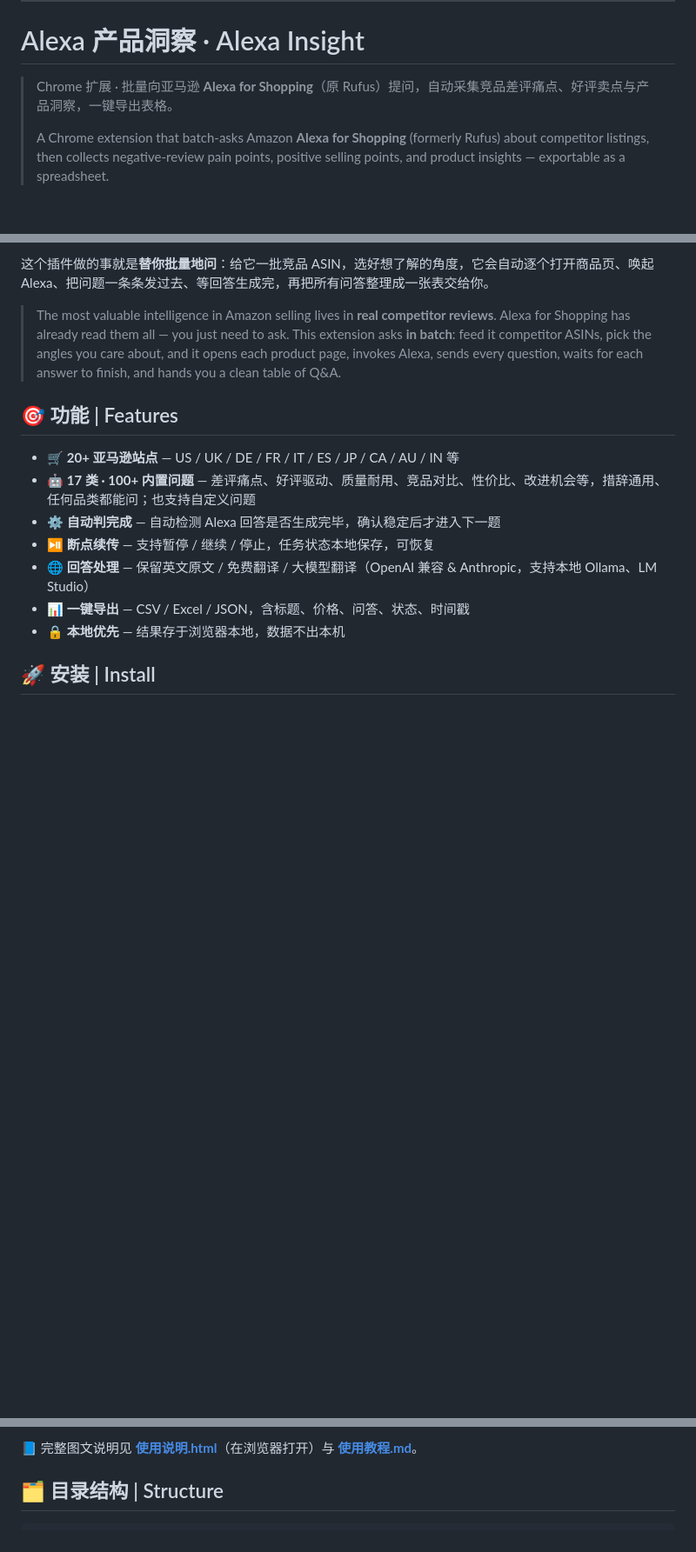
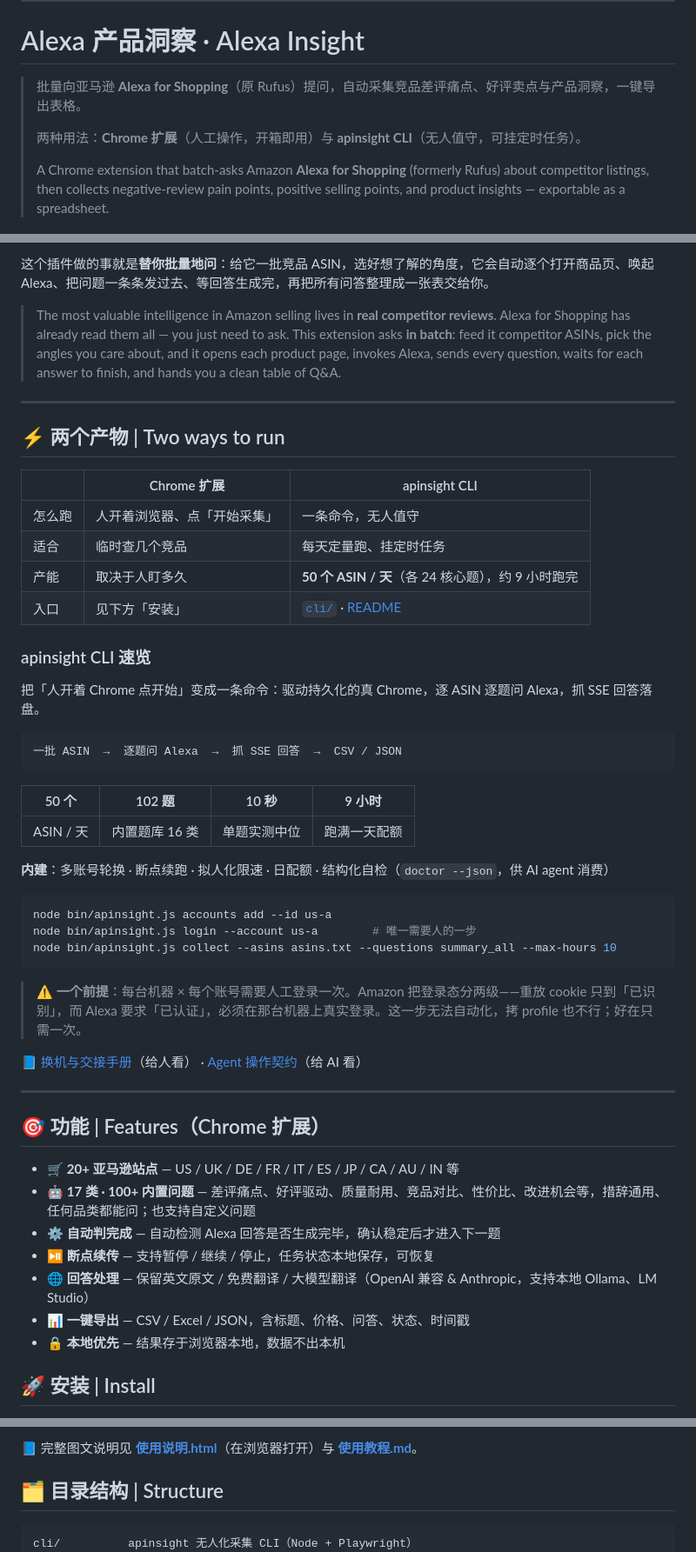
Before and after one commit to WaytoAIC/amazon-alexa-insight, a Markdown page: README.md, 3 parts joined by grey strips. Shown at 87% size. GitHub-like rendering; blank space fills up the shorter version.

````diff
--- a/README.md
+++ b/README.md
@@ -67,7 +67,9 @@
 
 # Alexa 产品洞察 · Alexa Insight
 
-> Chrome 扩展 · 批量向亚马逊 **Alexa for Shopping**（原 Rufus）提问，自动采集竞品差评痛点、好评卖点与产品洞察，一键导出表格。
+> 批量向亚马逊 **Alexa for Shopping**（原 Rufus）提问，自动采集竞品差评痛点、好评卖点与产品洞察，一键导出表格。
+>
+> 两种用法：**Chrome 扩展**（人工操作，开箱即用）与 **apinsight CLI**（无人值守，可挂定时任务）。
 >
 > A Chrome extension that batch-asks Amazon **Alexa for Shopping** (formerly Rufus) about competitor listings, then collects negative-review pain points, positive selling points, and product insights — exportable as a spreadsheet.
 
@@ -88,7 +90,44 @@
 
 > The most valuable intelligence in Amazon selling lives in **real competitor reviews**. Alexa for Shopping has already read them all — you just need to ask. This extension asks **in batch**: feed it competitor ASINs, pick the angles you care about, and it opens each product page, invokes Alexa, sends every question, waits for each answer to finish, and hands you a clean table of Q&A.
 
-## 🎯 功能 | Features
+---
+
+## ⚡ 两个产物 | Two ways to run
+
+| | Chrome 扩展 | apinsight CLI |
+|---|---|---|
+| 怎么跑 | 人开着浏览器、点「开始采集」 | 一条命令，无人值守 |
+| 适合 | 临时查几个竞品 | 每天定量跑、挂定时任务 |
+| 产能 | 取决于人盯多久 | **50 个 ASIN / 天**（各 24 核心题），约 9 小时跑完 |
+| 入口 | 见下方「安装」 | [`cli/`](cli/) · [README](cli/README.md) |
+
+### apinsight CLI 速览
+
+把「人开着 Chrome 点开始」变成一条命令：驱动持久化的真 Chrome，逐 ASIN 逐题问 Alexa，抓 SSE 回答落盘。
+
+```
+一批 ASIN  →  逐题问 Alexa  →  抓 SSE 回答  →  CSV / JSON
+```
+
+| 50 个 | 102 题 | 10 秒 | 9 小时 |
+|---|---|---|---|
+| ASIN / 天 | 内置题库 16 类 | 单题实测中位 | 跑满一天配额 |
+
+**内建**：多账号轮换 · 断点续跑 · 拟人化限速 · 日配额 · 结构化自检（`doctor --json`，供 AI agent 消费）
+
+```bash
+node bin/apinsight.js accounts add --id us-a
+node bin/apinsight.js login --account us-a        # 唯一需要人的一步
+node bin/apinsight.js collect --asins asins.txt --questions summary_all --max-hours 10
+```
+
+> ⚠️ **一个前提**：每台机器 × 每个账号需要人工登录一次。Amazon 把登录态分两级——重放 cookie 只到「已识别」，而 Alexa 要求「已认证」，必须在那台机器上真实登录。这一步无法自动化，拷 profile 也不行；好在只需一次。
+
+📘 [换机与交接手册](cli/换机与交接手册.md)（给人看） · [Agent 操作契约](AGENTS.md)（给 AI 看）
+
+---
+
+## 🎯 功能 | Features（Chrome 扩展）
 
 - 🛒 **20+ 亚马逊站点** — US / UK / DE / FR / IT / ES / JP / CA / AU / IN 等
 - 🤖 **17 类 · 100+ 内置问题** — 差评痛点、好评驱动、质量耐用、竞品对比、性价比、改进机会等，措辞通用、任何品类都能问；也支持自定义问题
@@ -121,6 +160,7 @@
 ## 🗂️ 目录结构 | Structure
 
 ```text
+cli/          apinsight 无人化采集 CLI（Node + Playwright）
 background/   后台任务编排与状态管理
 content/      Amazon 页面注入脚本与 Alexa 交互逻辑
 data/         预设问题（17 类）
````
Also changed, not shown: cli/README.md (+22 -8 lines).
